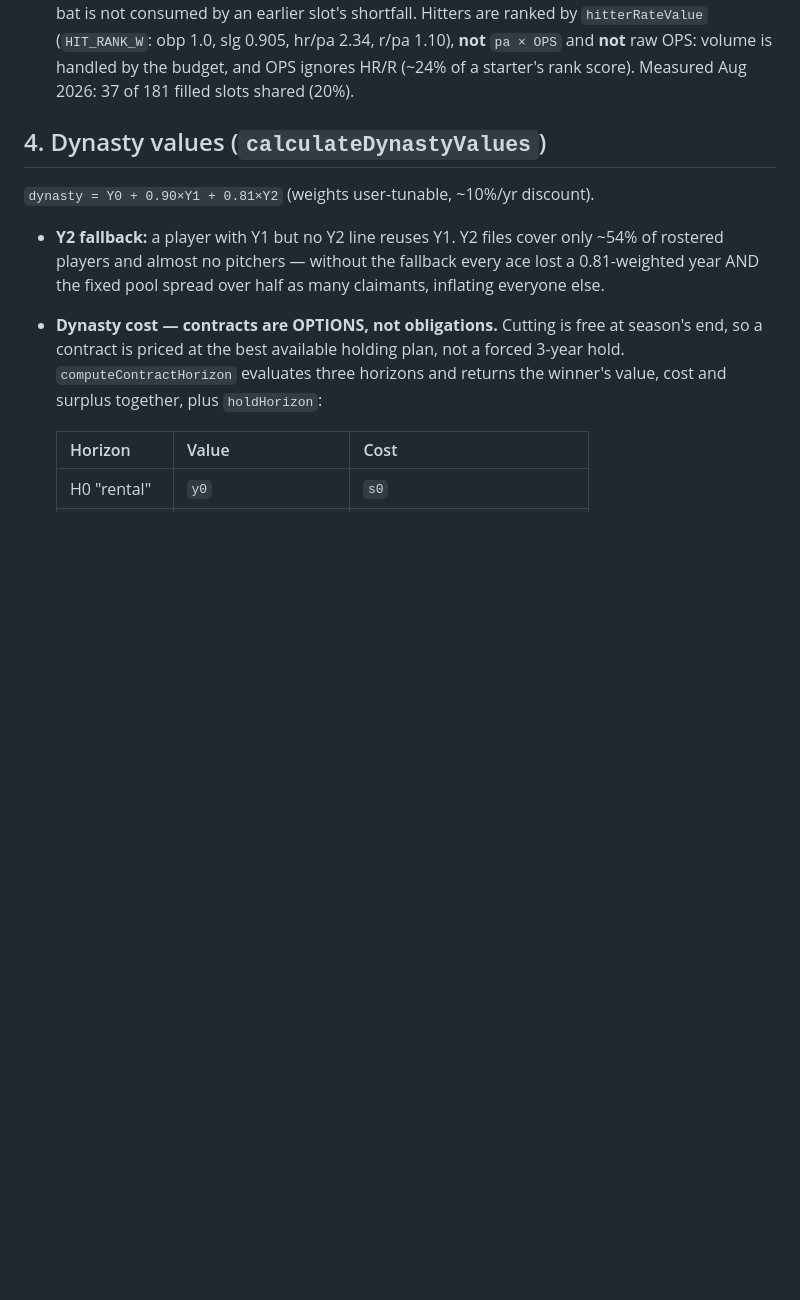
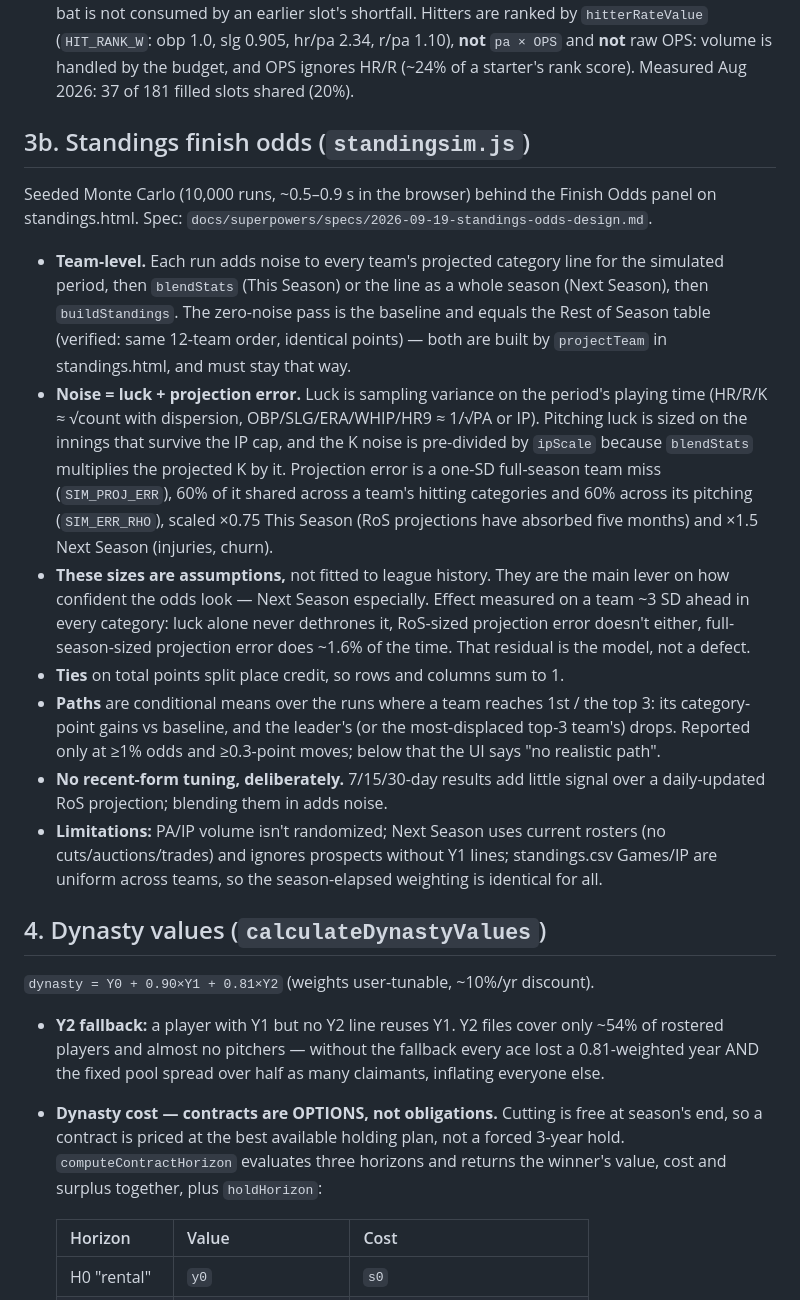
Before and after one commit to bkamisar/OttoneuAI, a Markdown page: MODEL.md, the part around one of its changes. Rendered like a GitHub page; blank space fills up the shorter version.

Commit message:
docs(model): document the standings finish-odds simulator
New MODEL.md section 3b covering the team-level Monte Carlo, the luck
and projection-error noise model, why its sizes are assumptions, tie
splitting, how paths are derived, the deliberate choice not to tune on
recent form, and the limitations. Adds the simulator's constants to the
knob table.

Verified against real league data: P(1st) sums to exactly 1 across the
12 teams and the baseline order matches the Rest of Season table.

Co-Authored-By: Claude Sonnet 5 <noreply@anthropic.com>

```diff
--- a/MODEL.md
+++ b/MODEL.md
@@ -133,6 +133,44 @@ simulation, status auto-detect).
   and **not** raw OPS: volume is handled by the budget, and OPS ignores HR/R
   (~24% of a starter's rank score). Measured Aug 2026: 37 of 181 filled slots
   shared (20%).
+
+## 3b. Standings finish odds (`standingsim.js`)
+
+Seeded Monte Carlo (10,000 runs, ~0.5–0.9 s in the browser) behind the Finish
+Odds panel on standings.html. Spec:
+`docs/superpowers/specs/2026-09-19-standings-odds-design.md`.
+
+- **Team-level.** Each run adds noise to every team's projected category line
+  for the simulated period, then `blendStats` (This Season) or the line as a
+  whole season (Next Season), then `buildStandings`. The zero-noise pass is the
+  baseline and equals the Rest of Season table (verified: same 12-team order,
+  identical points) — both are built by `projectTeam` in standings.html, and
+  must stay that way.
+- **Noise = luck + projection error.** Luck is sampling variance on the
+  period's playing time (HR/R/K ≈ √count with dispersion, OBP/SLG/ERA/WHIP/HR9
+  ≈ 1/√PA or IP). Pitching luck is sized on the innings that survive the IP cap,
+  and the K noise is pre-divided by `ipScale` because `blendStats` multiplies
+  the projected K by it. Projection error is a one-SD full-season team miss
+  (`SIM_PROJ_ERR`), 60% of it shared across a team's hitting categories and
+  60% across its pitching (`SIM_ERR_RHO`), scaled ×0.75 This Season (RoS
+  projections have absorbed five months) and ×1.5 Next Season (injuries,
+  churn).
+- **These sizes are assumptions,** not fitted to league history. They are the
+  main lever on how confident the odds look — Next Season especially. Effect
+  measured on a team ~3 SD ahead in every category: luck alone never dethrones
+  it, RoS-sized projection error doesn't either, full-season-sized projection
+  error does ~1.6% of the time. That residual is the model, not a defect.
+- **Ties** on total points split place credit, so rows and columns sum to 1.
+- **Paths** are conditional means over the runs where a team reaches 1st / the
+  top 3: its category-point gains vs baseline, and the leader's (or the
+  most-displaced top-3 team's) drops. Reported only at ≥1% odds and ≥0.3-point
+  moves; below that the UI says "no realistic path".
+- **No recent-form tuning, deliberately.** 7/15/30-day results add little
+  signal over a daily-updated RoS projection; blending them in adds noise.
+- **Limitations:** PA/IP volume isn't randomized; Next Season uses current
+  rosters (no cuts/auctions/trades) and ignores prospects without Y1 lines;
+  standings.csv Games/IP are uniform across teams, so the season-elapsed
+  weighting is identical for all.
 
 ## 4. Dynasty values (`calculateDynastyValues`)
 
```
Also changed, not shown: other parts of MODEL.md (+5 -0 lines).
